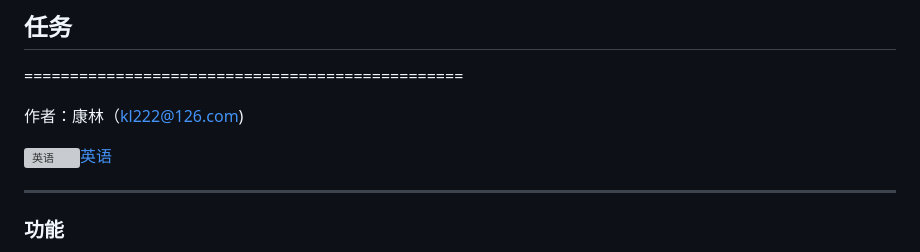
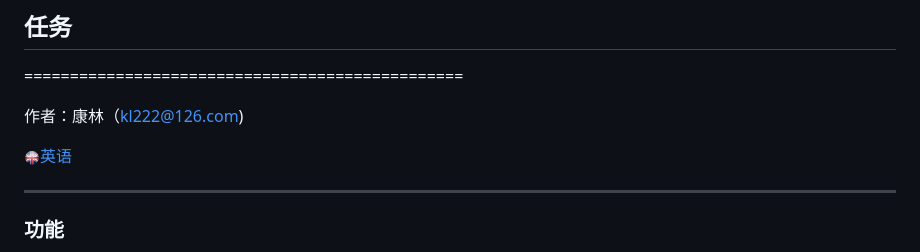
Before and after one commit to KangLin/Calendar, a Markdown page: README_zh_CN.md, the part around one of its changes. GitHub-like rendering; pictures changed too: Resource/Image/English.png (added); grey boxes are pictures that could not be loaded.

```diff
--- a/README_zh_CN.md
+++ b/README_zh_CN.md
@@ -4,7 +4,7 @@
 
 作者：康林（kl222@126.com)
 
-[<img src="Resource/image/English.png" alt="英语" title="英语" width="16" height="16" />英语](README.md)
+[<img src="Resource/Image/English.png" alt="英语" title="英语" width="16" height="16" />英语](README.md)
 
 ------------------------------------------------
 
```
Also changed, not shown: other parts of README_zh_CN.md (+3 -4 lines), Resource/Image/china.png (added), 1 other file.
